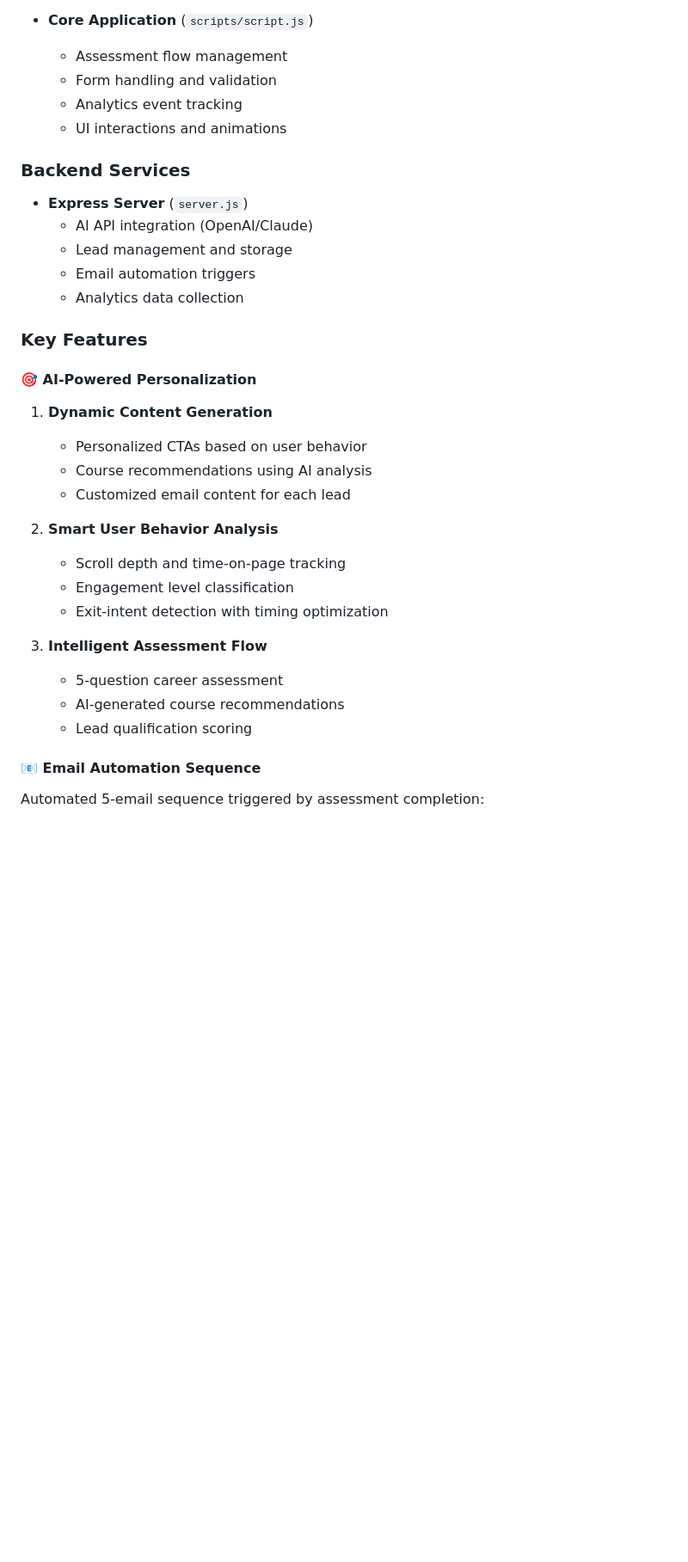
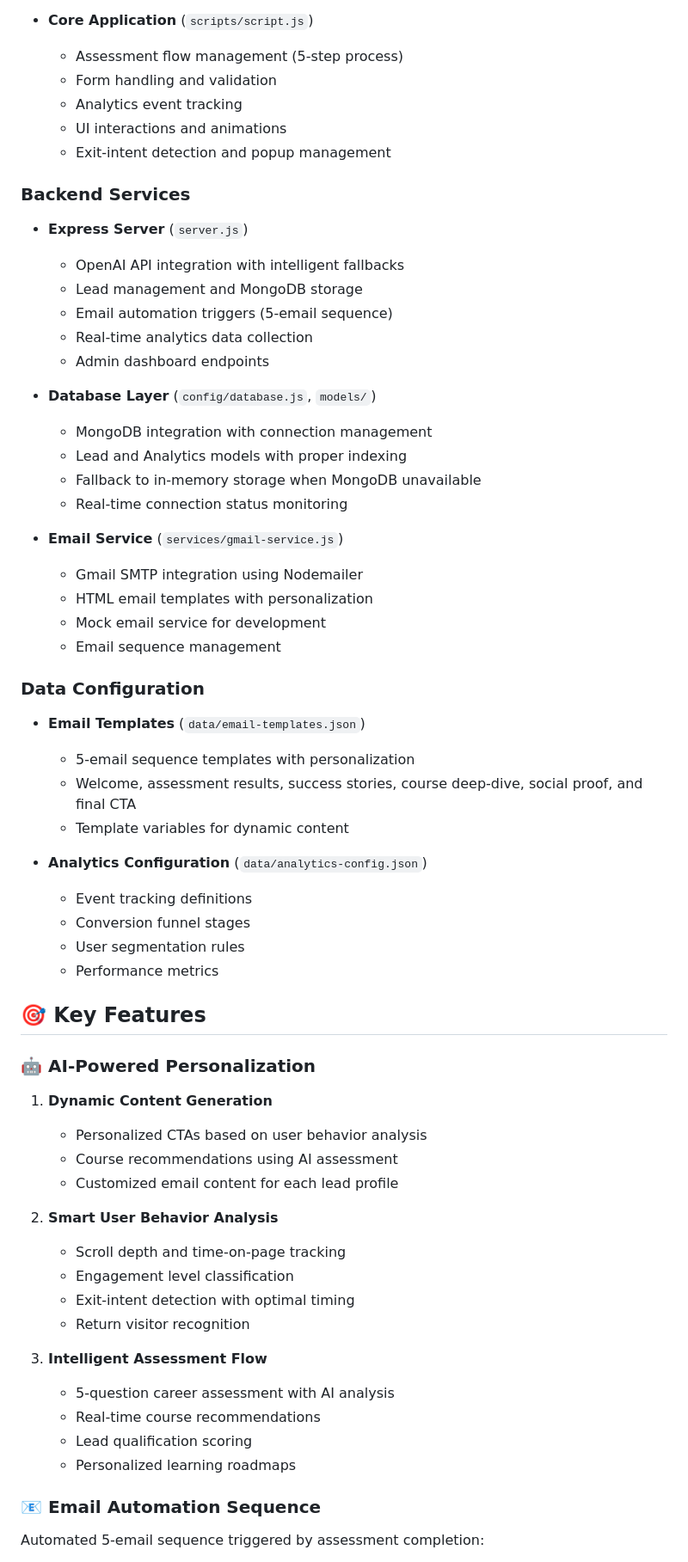
Before and after one commit to priyanshusingh-in/Scaler-FunnelMind, a Markdown page: README.md, the part around the change printed below. Shown: that part at 86% size. Drawn GitHub-style; blank space fills up the shorter version.

```diff
--- a/README.md
+++ b/README.md
@@ -67,40 +84,72 @@ This project demonstrates an advanced lead conversion funnel with AI integration
 
 - **Core Application** (`scripts/script.js`)
-  - Assessment flow management
+  - Assessment flow management (5-step process)
   - Form handling and validation
   - Analytics event tracking
   - UI interactions and animations
+  - Exit-intent detection and popup management
 
 ### Backend Services
 
 - **Express Server** (`server.js`)
-  - AI API integration (OpenAI/Claude)
-  - Lead management and storage
-  - Email automation triggers
-  - Analytics data collection
 
-### Key Features
+  - OpenAI API integration with intelligent fallbacks
+  - Lead management and MongoDB storage
+  - Email automation triggers (5-email sequence)
+  - Real-time analytics data collection
+  - Admin dashboard endpoints
 
-#### 🎯 AI-Powered Personalization
+- **Database Layer** (`config/database.js`, `models/`)
+
+  - MongoDB integration with connection management
+  - Lead and Analytics models with proper indexing
+  - Fallback to in-memory storage when MongoDB unavailable
+  - Real-time connection status monitoring
+
+- **Email Service** (`services/gmail-service.js`)
+  - Gmail SMTP integration using Nodemailer
+  - HTML email templates with personalization
+  - Mock email service for development
+  - Email sequence management
+
+### Data Configuration
+
+- **Email Templates** (`data/email-templates.json`)
+
+  - 5-email sequence templates with personalization
+  - Welcome, assessment results, success stories, course deep-dive, social proof, and final CTA
+  - Template variables for dynamic content
+
+- **Analytics Configuration** (`data/analytics-config.json`)
+  - Event tracking definitions
+  - Conversion funnel stages
+  - User segmentation rules
+  - Performance metrics
+
+## 🎯 Key Features
+
+### 🤖 AI-Powered Personalization
 
 1. **Dynamic Content Generation**
 
-   - Personalized CTAs based on user behavior
-   - Course recommendations using AI analysis
-   - Customized email content for each lead
+   - Personalized CTAs based on user behavior analysis
+   - Course recommendations using AI assessment
+   - Customized email content for each lead profile
 
 2. **Smart User Behavior Analysis**
 
    - Scroll depth and time-on-page tracking
    - Engagement level classification
-   - Exit-intent detection with timing optimization
+   - Exit-intent detection with optimal timing
+   - Return visitor recognition
 
 3. **Intelligent Assessment Flow**
-   - 5-question career assessment
-   - AI-generated course recommendations
+   - 5-question career assessment with AI analysis
+   - Real-time course recommendations
    - Lead qualification scoring
+   - Personalized learning roadmaps
 
-#### 📧 Email Automation Sequence
+### 📧 Email Automation Sequence
 
 Automated 5-email sequence triggered by assessment completion:
 
```
Also changed, not shown: other parts of README.md (+154 -92 lines).
